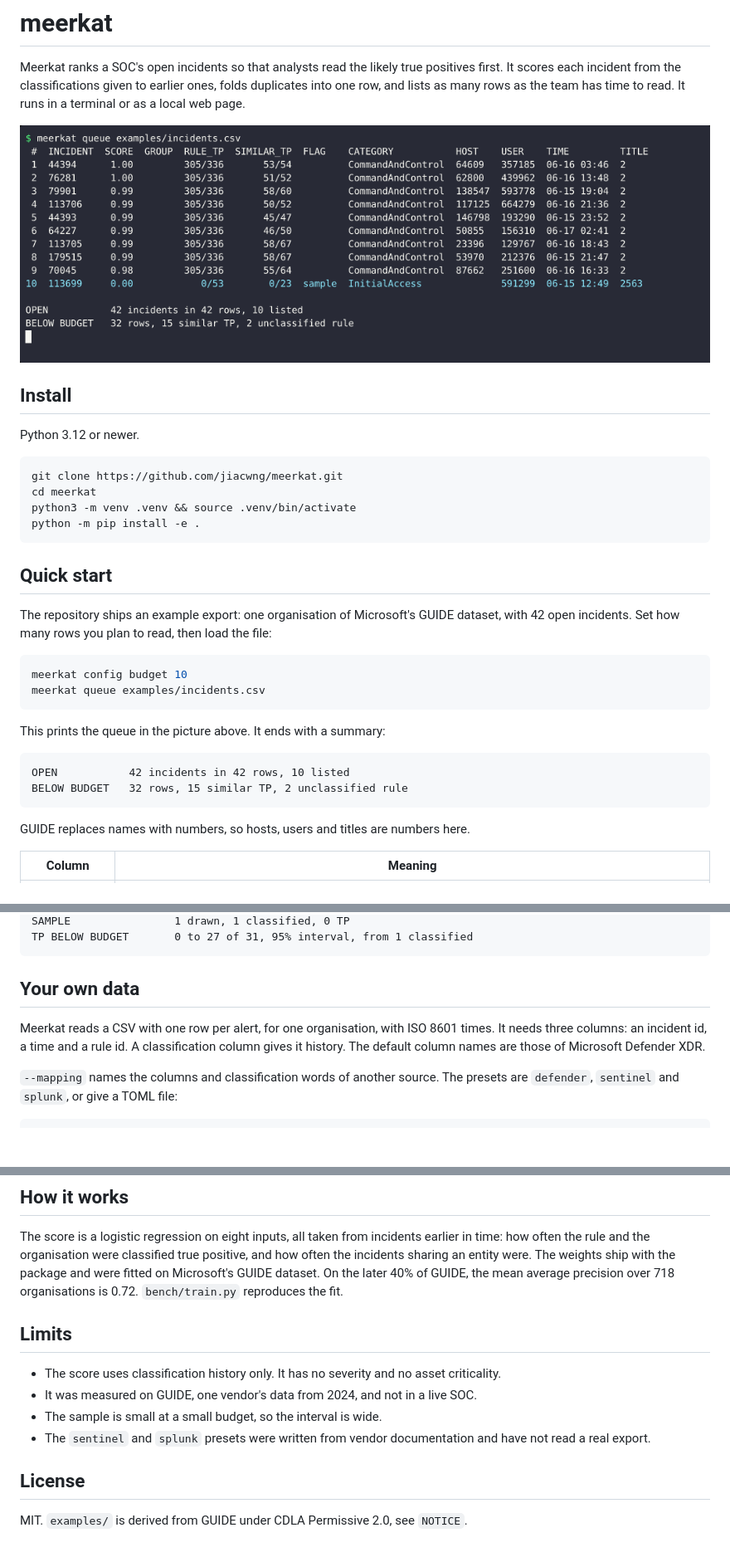
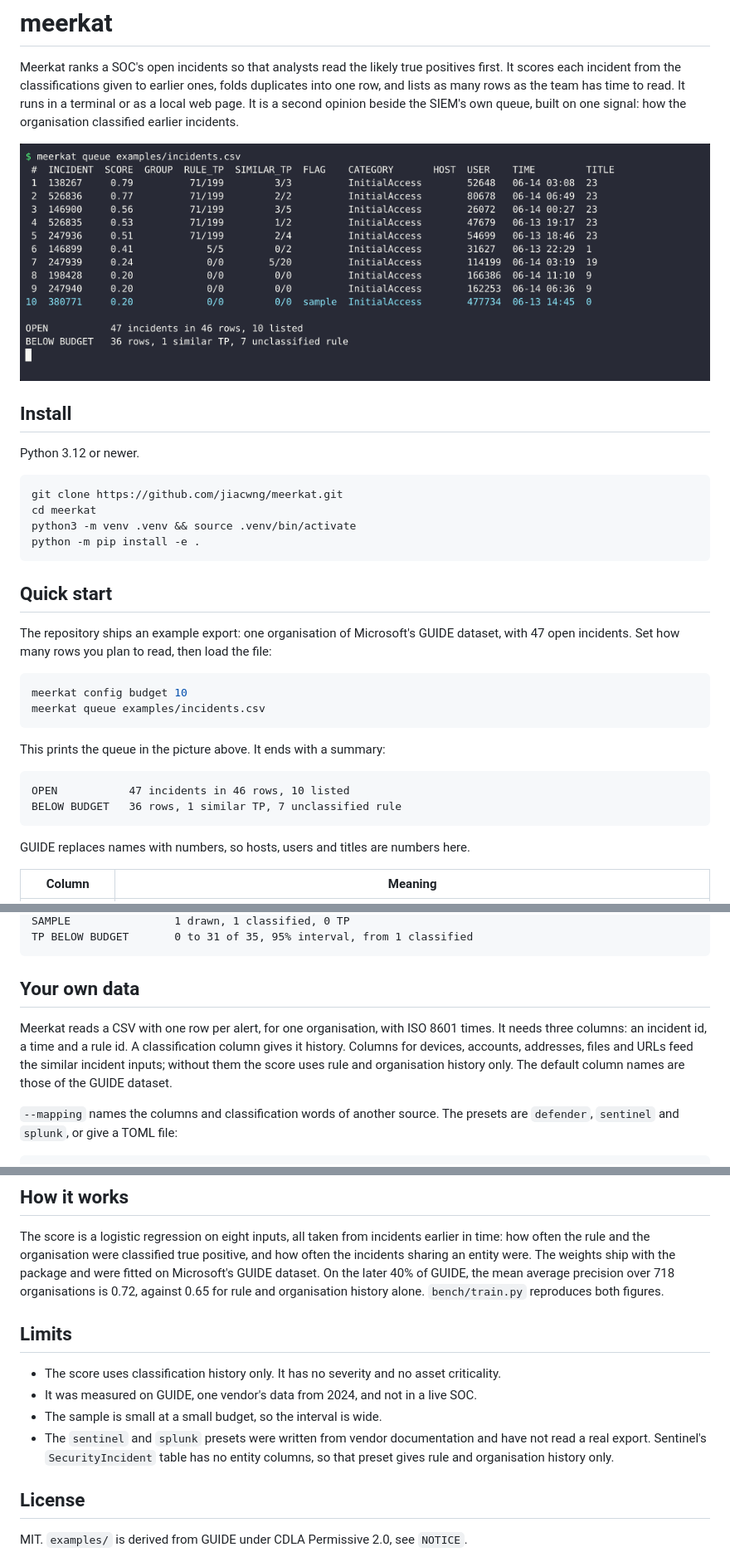
Before and after one commit to jiacwng/meerkat, a Markdown page: README.md, 3 parts joined by grey strips. Shown at 83% size. Drawn GitHub-style; pictures changed too: docs/queue.png; blank space fills up the shorter version.

Commit message:
fix: replace the example and correct the input claims in the README (#127)

````diff
--- a/README.md
+++ b/README.md
@@ -3,7 +3,9 @@
 Meerkat ranks a SOC's open incidents so that analysts read the likely true
 positives first. It scores each incident from the classifications given to
 earlier ones, folds duplicates into one row, and lists as many rows as the team
-has time to read. It runs in a terminal or as a local web page.
+has time to read. It runs in a terminal or as a local web page. It is a second
+opinion beside the SIEM's own queue, built on one signal: how the organisation
+classified earlier incidents.
 
 ![The queue of the example file in a terminal](docs/queue.png)
 
@@ -21,7 +23,7 @@ python -m pip install -e .
 ## Quick start
 
 The repository ships an example export: one organisation of Microsoft's GUIDE
-dataset, with 42 open incidents. Set how many rows you plan to read, then load
+dataset, with 47 open incidents. Set how many rows you plan to read, then load
 the file:
 
 ```bash
@@ -32,8 +34,8 @@ meerkat queue examples/incidents.csv
 This prints the queue in the picture above. It ends with a summary:
 
 ```text
-OPEN           42 incidents in 42 rows, 10 listed
-BELOW BUDGET   32 rows, 15 similar TP, 2 unclassified rule
+OPEN           47 incidents in 46 rows, 10 listed
+BELOW BUDGET   36 rows, 1 similar TP, 7 unclassified rule
 ```
 
 GUIDE replaces names with numbers, so hosts, users and titles are numbers here.
@@ -142,13 +144,15 @@ BELOW BUDGET          31 rows, 31 incidents
 SAMPLE                1 drawn, 1 classified, 0 TP
-TP BELOW BUDGET       0 to 27 of 31, 95% interval, from 1 classified
+TP BELOW BUDGET       0 to 31 of 35, 95% interval, from 1 classified
 ```
 
 ## Your own data
 
 Meerkat reads a CSV with one row per alert, for one organisation, with
 ISO 8601 times. It needs three columns: an incident id, a time and a rule id.
-A classification column gives it history. The default column names are those
-of Microsoft Defender XDR.
+A classification column gives it history. Columns for devices, accounts,
+addresses, files and URLs feed the similar incident inputs; without them the
+score uses rule and organisation history only. The default column names are
+those of the GUIDE dataset.
 
 `--mapping` names the columns and classification words of another source. The
 presets are `defender`, `sentinel` and `splunk`, or give a TOML file:
@@ -178,8 +182,9 @@ The score is a logistic regression on eight inputs, all taken from incidents
 earlier in time: how often the rule and the organisation were classified true
 positive, and how often the incidents sharing an entity were. The weights ship
 with the package and were fitted on Microsoft's GUIDE dataset. On the later
-40% of GUIDE, the mean average precision over 718 organisations is 0.72.
-`bench/train.py` reproduces the fit.
+40% of GUIDE, the mean average precision over 718 organisations is 0.72,
+against 0.65 for rule and organisation history alone. `bench/train.py`
+reproduces both figures.
 
 ## Limits
 
@@ -188,7 +193,8 @@ with the package and were fitted on Microsoft's GUIDE dataset. On the later
 - It was measured on GUIDE, one vendor's data from 2024, and not in a live SOC.
 - The sample is small at a small budget, so the interval is wide.
 - The `sentinel` and `splunk` presets were written from vendor documentation
-  and have not read a real export.
+  and have not read a real export. Sentinel's `SecurityIncident` table has no
+  entity columns, so that preset gives rule and organisation history only.
 
 ## License
 
````
Also changed, not shown: other parts of README.md (+8 -8 lines), docs/demo.gif, docs/page.png, 5 other files.
